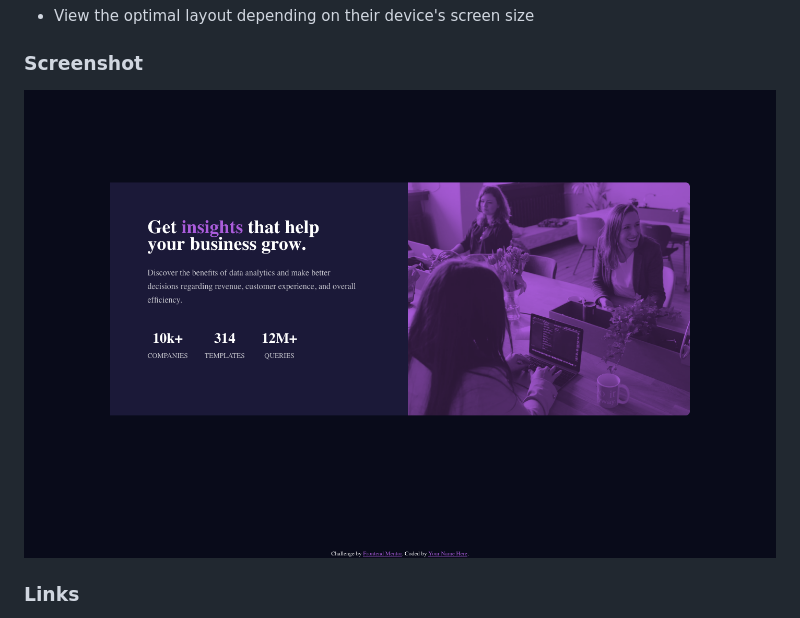
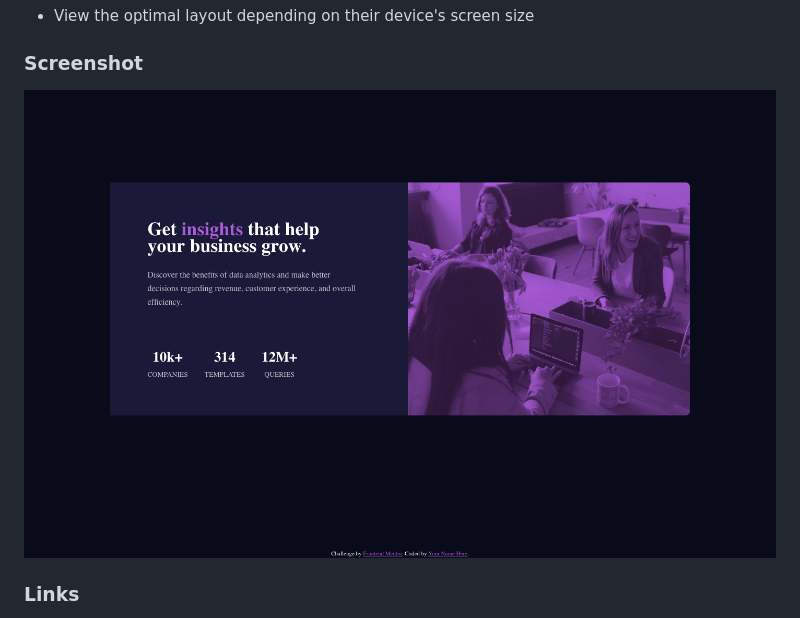
Before and after one commit to CalderonVasquez/stats-preview-card, a Markdown page: README.md, the part around the change. Rendered like a GitHub page; pictures changed too: images/Stats-FE-SS.png (added), images/spc-SS.png (deleted).

```diff
--- a/README.md
+++ b/README.md
@@ -22,7 +22,7 @@ Users should be able to:
 
 ### Screenshot
 
-![](/images/spc-SS.png)
+![](/images/Stats-FE-SS.png)
 
 ### Links
 
```
Also changed, not shown: 2 other files.
